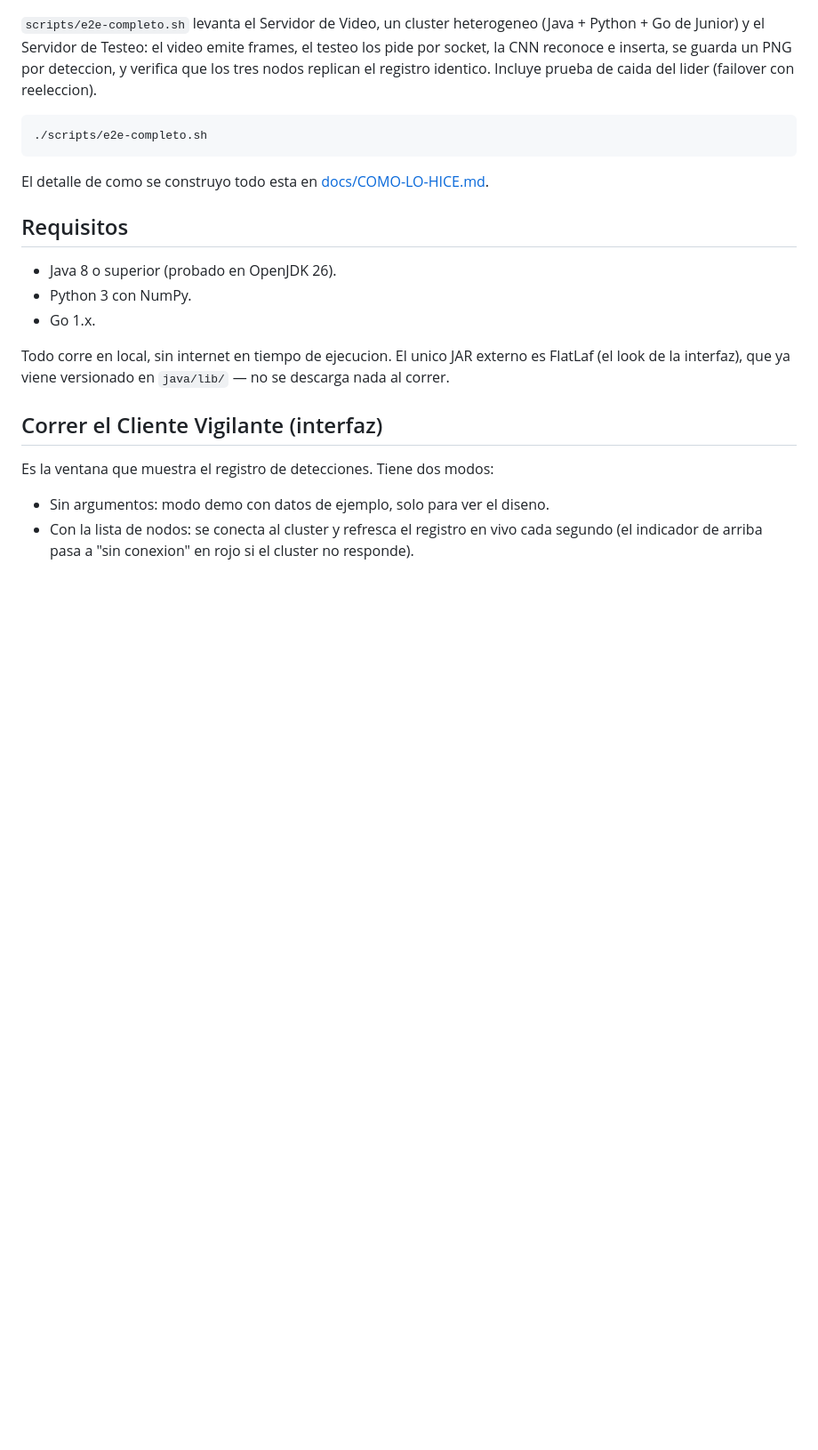
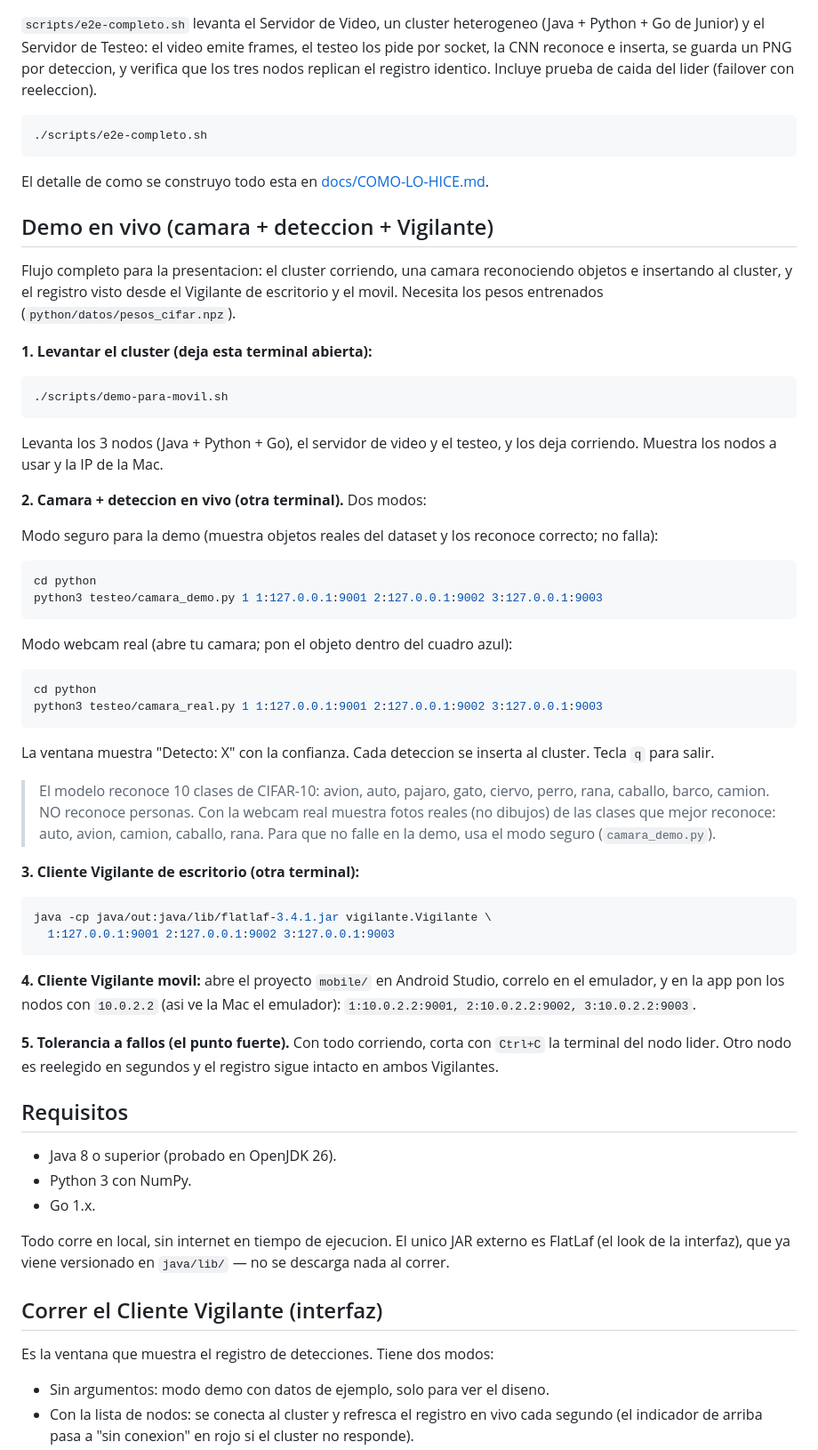
Before and after one commit to Melissa1221/final-cc4p1, a Markdown page: README.md, the part around the change. Shown at 89% size. Drawn GitHub-style; blank space fills up the shorter version.

Commit message:
readme: live demo section (webcam + detection + watchers + failover)

````diff
--- a/README.md
+++ b/README.md
@@ -108,6 +108,62 @@ prueba de caida del lider (failover con reeleccion).
 
 El detalle de como se construyo todo esta en [docs/COMO-LO-HICE.md](docs/COMO-LO-HICE.md).
 
+## Demo en vivo (camara + deteccion + Vigilante)
+
+Flujo completo para la presentacion: el cluster corriendo, una camara reconociendo
+objetos e insertando al cluster, y el registro visto desde el Vigilante de
+escritorio y el movil. Necesita los pesos entrenados (`python/datos/pesos_cifar.npz`).
+
+**1. Levantar el cluster (deja esta terminal abierta):**
+
+```bash
+./scripts/demo-para-movil.sh
+```
+
+Levanta los 3 nodos (Java + Python + Go), el servidor de video y el testeo, y los
+deja corriendo. Muestra los nodos a usar y la IP de la Mac.
+
+**2. Camara + deteccion en vivo (otra terminal).** Dos modos:
+
+Modo seguro para la demo (muestra objetos reales del dataset y los reconoce
+correcto; no falla):
+
+```bash
+cd python
+python3 testeo/camara_demo.py 1 1:127.0.0.1:9001 2:127.0.0.1:9002 3:127.0.0.1:9003
+```
+
+Modo webcam real (abre tu camara; pon el objeto dentro del cuadro azul):
+
+```bash
+cd python
+python3 testeo/camara_real.py 1 1:127.0.0.1:9001 2:127.0.0.1:9002 3:127.0.0.1:9003
+```
+
+La ventana muestra "Detecto: X" con la confianza. Cada deteccion se inserta al
+cluster. Tecla `q` para salir.
+
+> El modelo reconoce 10 clases de CIFAR-10: avion, auto, pajaro, gato, ciervo,
+> perro, rana, caballo, barco, camion. NO reconoce personas. Con la webcam real
+> muestra fotos reales (no dibujos) de las clases que mejor reconoce: auto, avion,
+> camion, caballo, rana. Para que no falle en la demo, usa el modo seguro
+> (`camara_demo.py`).
+
+**3. Cliente Vigilante de escritorio (otra terminal):**
+
+```bash
+java -cp java/out:java/lib/flatlaf-3.4.1.jar vigilante.Vigilante \
+  1:127.0.0.1:9001 2:127.0.0.1:9002 3:127.0.0.1:9003
+```
+
+**4. Cliente Vigilante movil:** abre el proyecto `mobile/` en Android Studio,
+correlo en el emulador, y en la app pon los nodos con `10.0.2.2` (asi ve la Mac el
+emulador): `1:10.0.2.2:9001, 2:10.0.2.2:9002, 3:10.0.2.2:9003`.
+
+**5. Tolerancia a fallos (el punto fuerte).** Con todo corriendo, corta con
+`Ctrl+C` la terminal del nodo lider. Otro nodo es reelegido en segundos y el
+registro sigue intacto en ambos Vigilantes.
+
 ## Requisitos
 
 - Java 8 o superior (probado en OpenJDK 26).
````
